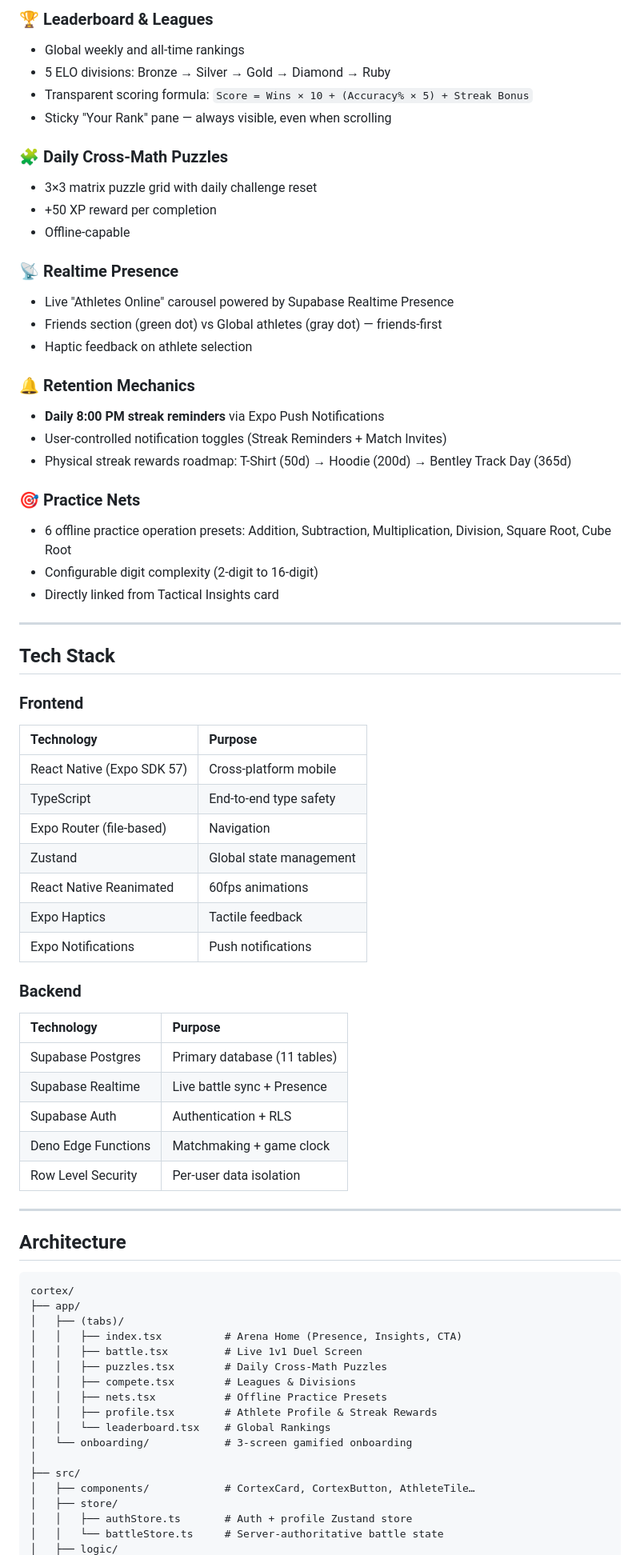
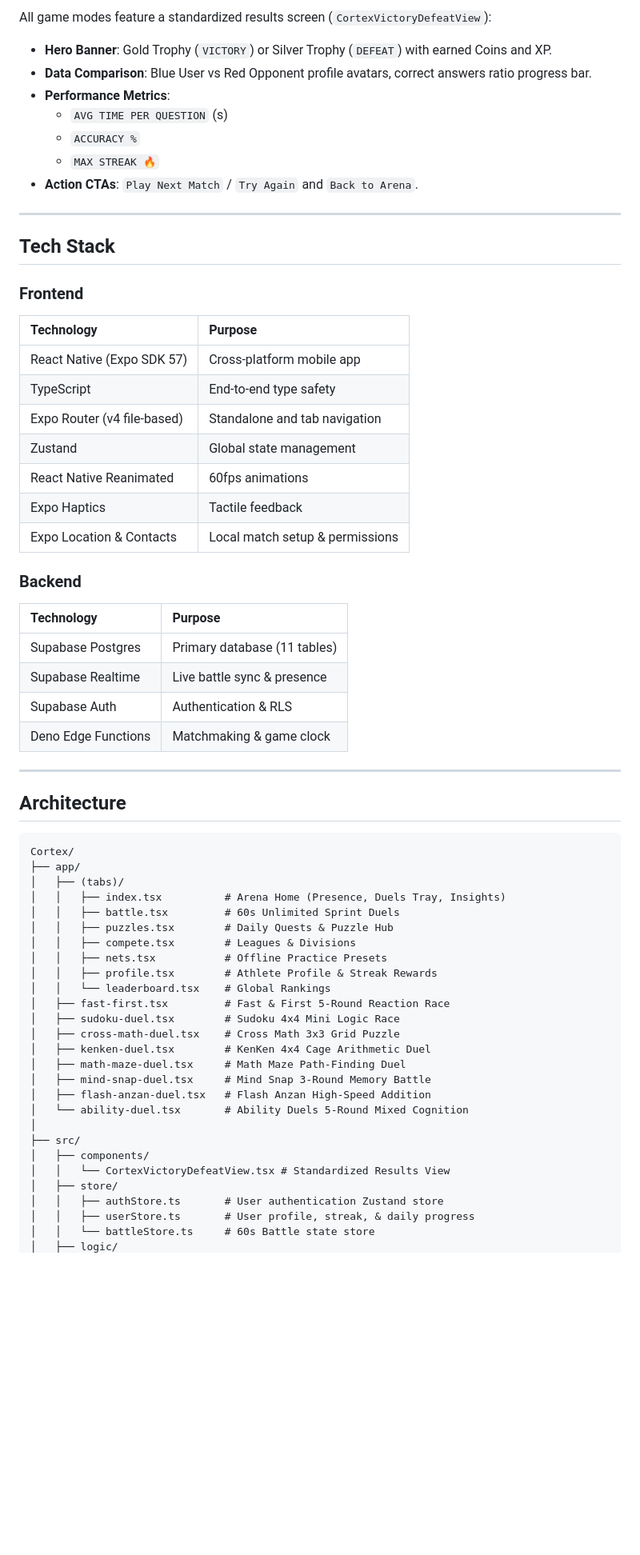
Before and after one commit to Afnan-0206/Cortex, a Markdown page: README.md, the part around one of its changes. Shown at 80% size. Drawn GitHub-style; blank space fills up the shorter version.

Commit message:
docs: Update README with all 8 new duels, dynamic generators, and architecture

````diff
--- a/README.md
+++ b/README.md
@@ -53,28 +58,11 @@ Cortex is a **mobile mental-athletics platform** where users compete in live 1v1
-### 🏆 Leaderboard & Leagues
-- Global weekly and all-time rankings
-- 5 ELO divisions: Bronze → Silver → Gold → Diamond → Ruby
-- Transparent scoring formula: `Score = Wins × 10 + (Accuracy% × 5) + Streak Bonus`
-- Sticky "Your Rank" pane — always visible, even when scrolling
-
-### 🧩 Daily Cross-Math Puzzles
-- 3×3 matrix puzzle grid with daily challenge reset
-- +50 XP reward per completion
-- Offline-capable
-
-### 📡 Realtime Presence
-- Live "Athletes Online" carousel powered by Supabase Realtime Presence
-- Friends section (green dot) vs Global athletes (gray dot) — friends-first
-- Haptic feedback on athlete selection
-
-### 🔔 Retention Mechanics
-- **Daily 8:00 PM streak reminders** via Expo Push Notifications
-- User-controlled notification toggles (Streak Reminders + Match Invites)
-- Physical streak rewards roadmap: T-Shirt (50d) → Hoodie (200d) → Bentley Track Day (365d)
-
-### 🎯 Practice Nets
-- 6 offline practice operation presets: Addition, Subtraction, Multiplication, Division, Square Root, Cube Root
-- Configurable digit complexity (2-digit to 16-digit)
-- Directly linked from Tactical Insights card
+All game modes feature a standardized results screen (`CortexVictoryDefeatView`):
+- **Hero Banner**: Gold Trophy (`VICTORY`) or Silver Trophy (`DEFEAT`) with earned Coins and XP.
+- **Data Comparison**: Blue User vs Red Opponent profile avatars, correct answers ratio progress bar.
+- **Performance Metrics**:
+  - `AVG TIME PER QUESTION` (s)
+  - `ACCURACY %`
+  - `MAX STREAK 🔥`
+- **Action CTAs**: `Play Next Match` / `Try Again` and `Back to Arena`.
 
 ---
 
@@ -83,43 +71,51 @@ Cortex is a **mobile mental-athletics platform** where users compete in live 1v1
 ### Frontend
 | Technology | Purpose |
 |:---|:---|
-| React Native (Expo SDK 57) | Cross-platform mobile |
+| React Native (Expo SDK 57) | Cross-platform mobile app |
 | TypeScript | End-to-end type safety |
-| Expo Router (file-based) | Navigation |
+| Expo Router (v4 file-based) | Standalone and tab navigation |
 | Zustand | Global state management |
 | React Native Reanimated | 60fps animations |
 | Expo Haptics | Tactile feedback |
-| Expo Notifications | Push notifications |
+| Expo Location & Contacts | Local match setup & permissions |
 
 ### Backend
 | Technology | Purpose |
 |:---|:---|
 | Supabase Postgres | Primary database (11 tables) |
-| Supabase Realtime | Live battle sync + Presence |
-| Supabase Auth | Authentication + RLS |
-| Deno Edge Functions | Matchmaking + game clock |
-| Row Level Security | Per-user data isolation |
+| Supabase Realtime | Live battle sync & presence |
+| Supabase Auth | Authentication & RLS |
+| Deno Edge Functions | Matchmaking & game clock |
 
 ---
 
 ## Architecture
 
 ```
-cortex/
+Cortex/
 ├── app/
 │   ├── (tabs)/
-│   │   ├── index.tsx          # Arena Home (Presence, Insights, CTA)
-│   │   ├── battle.tsx         # Live 1v1 Duel Screen
-│   │   ├── puzzles.tsx        # Daily Cross-Math Puzzles
+│   │   ├── index.tsx          # Arena Home (Presence, Duels Tray, Insights)
+│   │   ├── battle.tsx         # 60s Unlimited Sprint Duels
+│   │   ├── puzzles.tsx        # Daily Quests & Puzzle Hub
 │   │   ├── compete.tsx        # Leagues & Divisions
 │   │   ├── nets.tsx           # Offline Practice Presets
 │   │   ├── profile.tsx        # Athlete Profile & Streak Rewards
 │   │   └── leaderboard.tsx    # Global Rankings
-│   └── onboarding/            # 3-screen gamified onboarding
+│   ├── fast-first.tsx         # Fast & First 5-Round Reaction Race
+│   ├── sudoku-duel.tsx        # Sudoku 4x4 Mini Logic Race
+│   ├── cross-math-duel.tsx    # Cross Math 3x3 Grid Puzzle
+│   ├── kenken-duel.tsx        # KenKen 4x4 Cage Arithmetic Duel
+│   ├── math-maze-duel.tsx     # Math Maze Path-Finding Duel
+│   ├── mind-snap-duel.tsx     # Mind Snap 3-Round Memory Battle
+│   ├── flash-anzan-duel.tsx   # Flash Anzan High-Speed Addition
+│   └── ability-duel.tsx       # Ability Duels 5-Round Mixed Cognition
 │
 ├── src/
-│   ├── components/            # CortexCard, CortexButton, AthleteTile…
+│   ├── components/
+│   │   └── CortexVictoryDefeatView.tsx # Standardized Results View
 │   ├── store/
-│   │   ├── authStore.ts       # Auth + profile Zustand store
-│   │   └── battleStore.ts     # Server-authoritative battle state
+│   │   ├── authStore.ts       # User authentication Zustand store
+│   │   ├── userStore.ts       # User profile, streak, & daily progress
+│   │   └── battleStore.ts     # 60s Battle state store
 │   ├── logic/
````
Also changed, not shown: other parts of README.md (+42 -134 lines).
